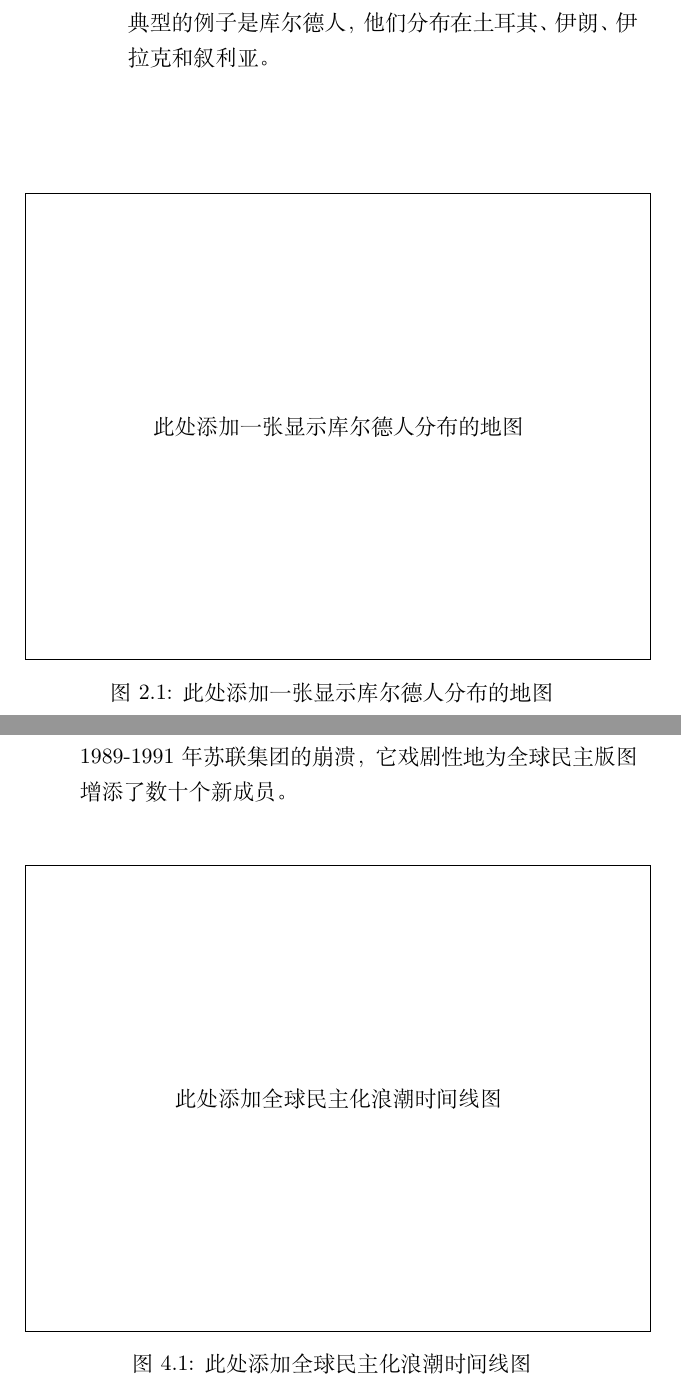
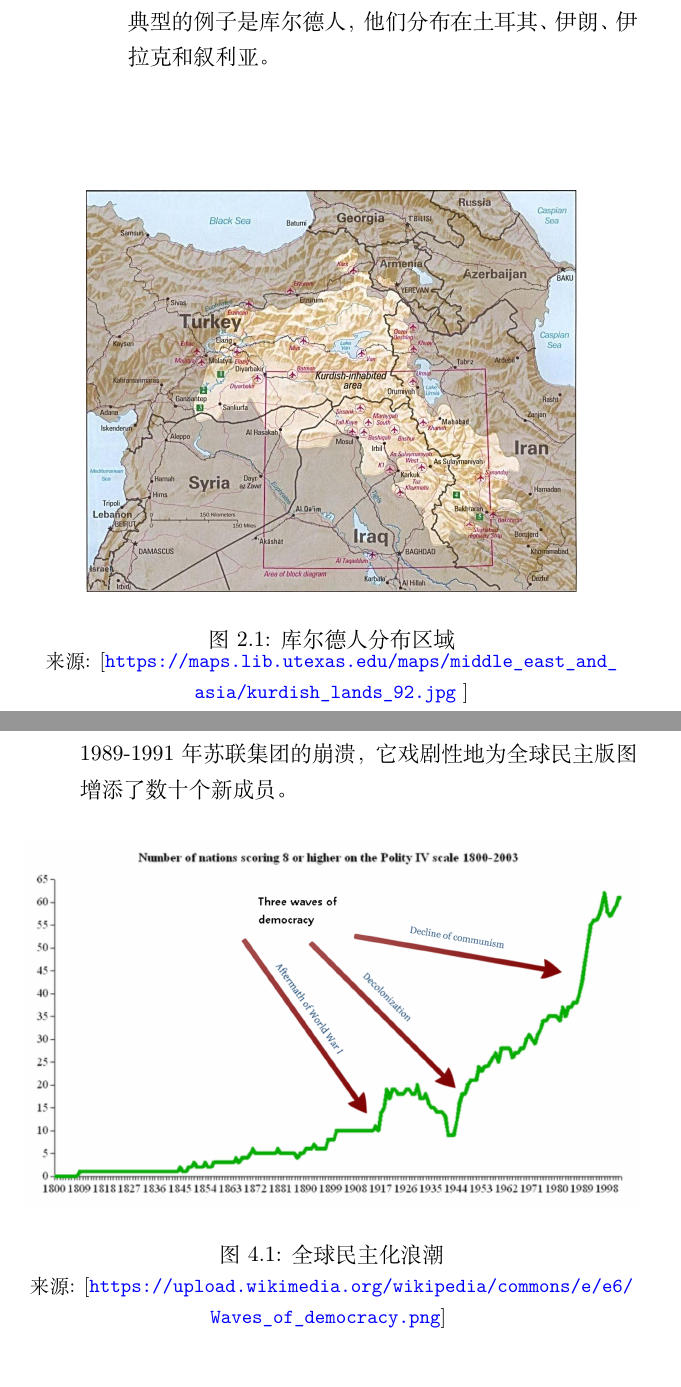
Before and after one commit to zhuganglie/pss, a LaTeX book (Comparative_Politics/tex/cp.tex): two parts of pages 18 and 37 of 131, joined at a grey line, cut so that both start at the same text. Compiled offline with XeLaTeX; a missing font is replaced by an installed copy or a similar font.

Commit message:
add images to cp.tex

```diff
--- a/Comparative_Politics/tex/cp.tex
+++ b/Comparative_Politics/tex/cp.tex
@@ -221,7 +221,15 @@
     \end{itemize}
 \end{itemize}
 
-\imageplaceholder{此处添加一张显示库尔德人分布的地图}
+\begin{figure}[htbp]
+\centering
+    \includegraphics[width=0.8\textwidth]{kurdish.jpeg}
+    \caption{库尔德人分布区域} % The caption ends here.
+    \small % Apply small font size to the source text.
+    \par\vspace{-0.5em} % Add a small vertical space and ensure new paragraph.
+    来源: [\url{https://maps.lib.utexas.edu/maps/middle_east_and_asia/kurdish_lands_92.jpg} ]% Source information is now outside the caption.
+    \label{fig:kurdish}
+\end{figure}
 
 \subsection{政权：政治世界的“操作系统”与“游戏规则”}
 
@@ -426,7 +434,15 @@
     \item \textbf{第三波浪潮（1974年至今）：} 这是迄今为止规模最大、影响最深远的一波浪潮。它始于南欧的边缘：1974年葡萄牙的“康乃馨革命”终结了数十年的独裁统治。随后，西班牙和希腊也成功转型。浪潮接着席卷拉丁美洲，阿根廷、巴西、智利的军政府相继倒台。而这波浪潮的最高峰，无疑是1989-1991年苏联集团的崩溃，它戏剧性地为全球民主版图增添了数十个新成员。
 \end{itemize}
 
-\imageplaceholder{此处添加全球民主化浪潮时间线图}
+\begin{figure}[htbp]
+    \centering
+    \includegraphics[width=\textwidth]{Waves_of_democracy.png} % Assuming you have an image file named democracy_waves.png
+    \caption{全球民主化浪潮}
+    \small
+    来源: [\url{https://upload.wikimedia.org/wikipedia/commons/e/e6/Waves_of_democracy.png}]
+    \label{fig:democracy_waves}
+\end{figure}
+
 
 是什么驱动了这排山倒海般的浪潮？学者们发现了几个关键的驱动引擎：
 \begin{enumerate}
```
Also changed, not shown: Comparative_Politics/pdf/cp.pdf, Comparative_Politics/tex/Waves_of_democracy.png (added), Comparative_Politics/tex/kurdish.jpeg (added).
